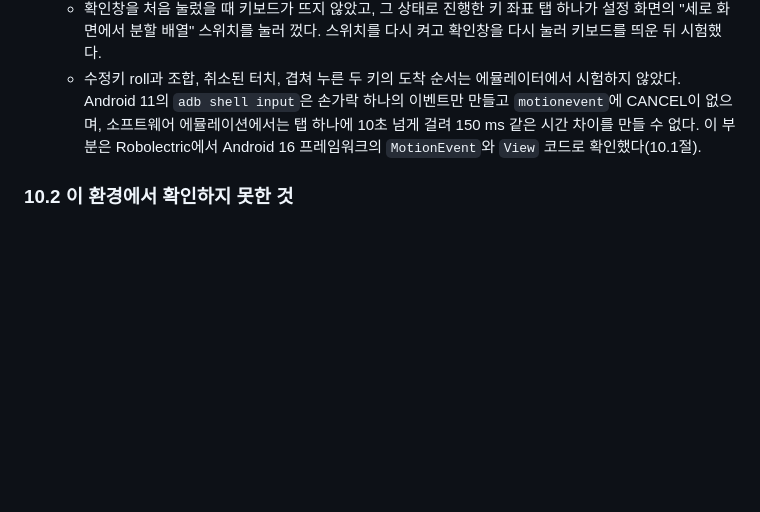
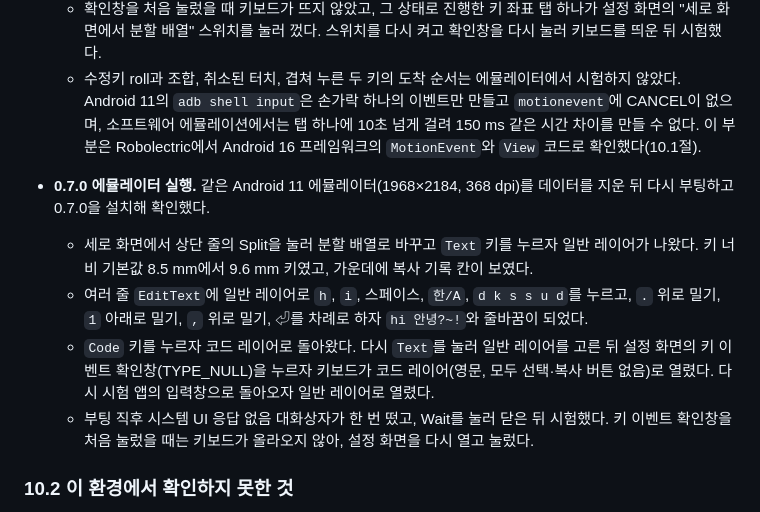
Before and after one commit to patissierMongs/test1, a Markdown page: keyboard/docs/research.md, the part around the change. Drawn GitHub-style; blank space fills up the shorter version.

Commit message:
Record the 0.7.0 emulator run
The general layer typed "hi 안녕?~!" and a newline through taps and
swipes in split portrait, the Code key switched back, and with the
general layer remembered the TYPE_NULL monitor still opened in the
code layer while the test app's field reopened in the general layer.

Co-Authored-By: Claude Opus 5.5 <noreply@anthropic.com>
Claude-Session: https://claude.ai/code/session_015JS7VQDKS4Bt3pmN2D6t9N

```diff
--- a/keyboard/docs/research.md
+++ b/keyboard/docs/research.md
@@ -645,6 +645,12 @@ AOSP 16(android-16.0.0_r1) 소스와 Android 문서에서 확인한 사항이다
   - 확인창을 처음 눌렀을 때 키보드가 뜨지 않았고, 그 상태로 진행한 키 좌표 탭 하나가 설정 화면의 "세로 화면에서 분할 배열" 스위치를 눌러 껐다. 스위치를 다시 켜고 확인창을 다시 눌러 키보드를 띄운 뒤 시험했다.
   - 수정키 roll과 조합, 취소된 터치, 겹쳐 누른 두 키의 도착 순서는 에뮬레이터에서 시험하지 않았다. Android 11의 `adb shell input`은 손가락 하나의 이벤트만 만들고 `motionevent`에 CANCEL이 없으며, 소프트웨어 에뮬레이션에서는 탭 하나에 10초 넘게 걸려 150 ms 같은 시간 차이를 만들 수 없다. 이 부분은 Robolectric에서 Android 16 프레임워크의 `MotionEvent`와 `View` 코드로 확인했다(10.1절).
 
+- **0.7.0 에뮬레이터 실행.** 같은 Android 11 에뮬레이터(1968×2184, 368 dpi)를 데이터를 지운 뒤 다시 부팅하고 0.7.0을 설치해 확인했다.
+  - 세로 화면에서 상단 줄의 Split을 눌러 분할 배열로 바꾸고 `Text` 키를 누르자 일반 레이어가 나왔다. 키 너비 기본값 8.5 mm에서 9.6 mm 키였고, 가운데에 복사 기록 칸이 보였다.
+  - 여러 줄 `EditText`에 일반 레이어로 `h`, `i`, 스페이스, `한/A`, `d k s s u d`를 누르고, `.` 위로 밀기, `1` 아래로 밀기, `,` 위로 밀기, ⏎를 차례로 하자 `hi 안녕?~!`와 줄바꿈이 되었다.
+  - `Code` 키를 누르자 코드 레이어로 돌아왔다. 다시 `Text`를 눌러 일반 레이어를 고른 뒤 설정 화면의 키 이벤트 확인창(TYPE_NULL)을 누르자 키보드가 코드 레이어(영문, 모두 선택·복사 버튼 없음)로 열렸다. 다시 시험 앱의 입력창으로 돌아오자 일반 레이어로 열렸다.
+  - 부팅 직후 시스템 UI 응답 없음 대화상자가 한 번 떴고, Wait를 눌러 닫은 뒤 시험했다. 키 이벤트 확인창을 처음 눌렀을 때는 키보드가 올라오지 않아, 설정 화면을 다시 열고 눌렀다.
+
 ### 10.2 이 환경에서 확인하지 못한 것
 
 - **Robolectric과 실제 Android의 차이.** Robolectric의 `KeyCharacterMap`은 Ctrl+A에도 `'a'`를 돌려준다(실험으로 확인). AOSP는 0을 돌려주므로 Ctrl+A가 단축키 단계로 넘어간다. 그래서 일반 입력창의 Ctrl 단축키는 Robolectric이 아니라 에뮬레이터에서 확인했다. Robolectric에서는 `commitText`가 즉시 반영되고 키 이벤트가 나중에 처리되어 순서가 바뀌는 현상도 있었다. 0.5.0까지 이 문서는 이것을 Robolectric의 특성으로 보았고 에뮬레이터에서는 보낸 순서대로 처리되었다고 적었다. AOSP 16의 `ViewRootImpl.dispatchKeyFromIme`가 키 이벤트를 비동기 메시지로 다시 넣는 것을 확인했으므로 이 판단은 고친다. 실제 Android에서도 두 호출이 앱의 메시지 큐에 함께 쌓이면 순서가 바뀐다(5.2절). 에뮬레이터 시험은 탭 하나에 10초 넘게 걸려 호출이 함께 쌓일 일이 없었다.
```
